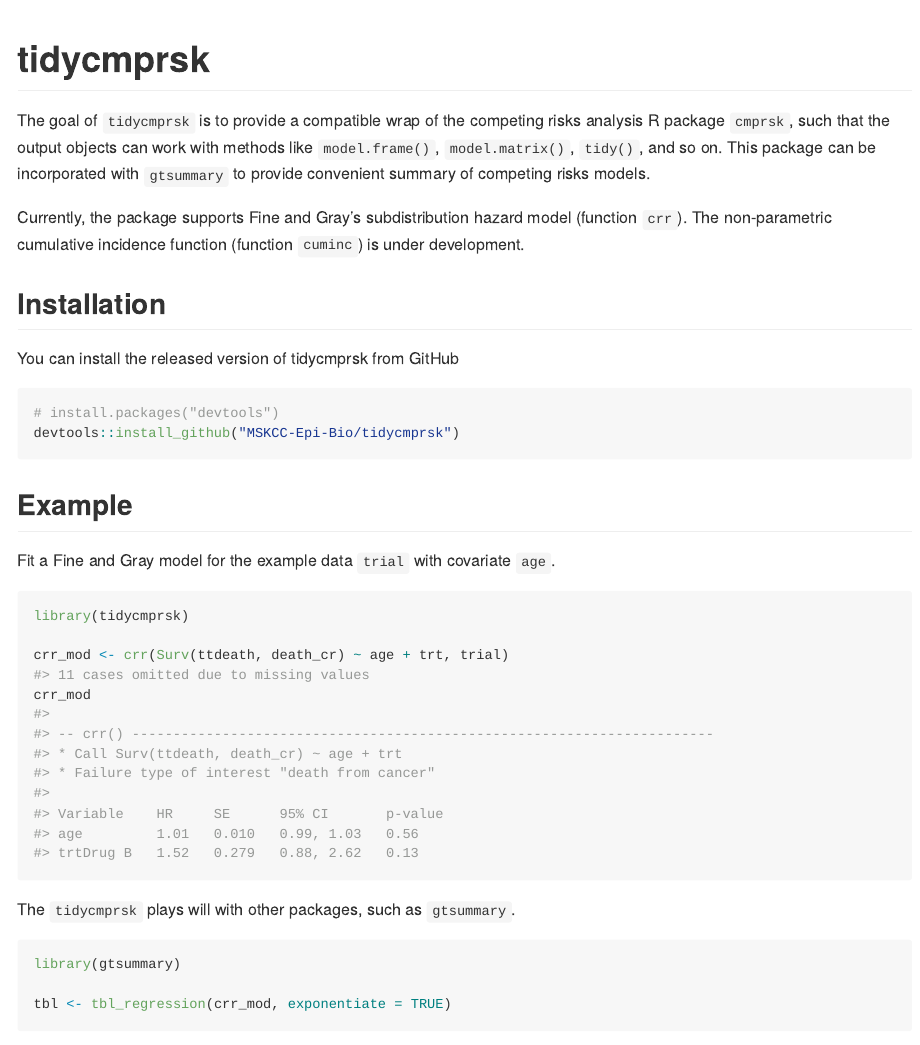
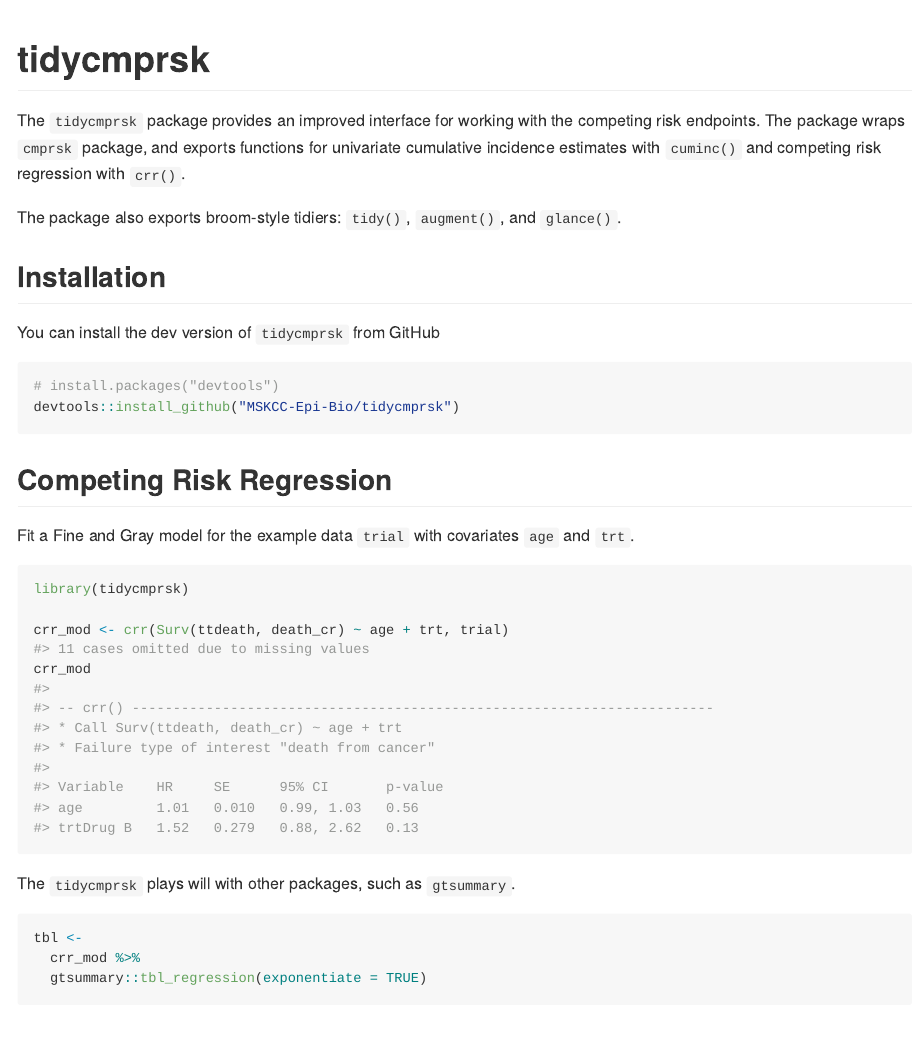
Before and after one commit to MSKCC-Epi-Bio/tidycmprsk, an R Markdown document (README.Rmd): the page in a window 1100 px wide, from its top. The pictures show the output file README.md that the author committed with the source, drawn offline in the style of GitHub; badge pictures from the web are left out.

Commit message:
misc updates

````diff
--- a/README.Rmd
+++ b/README.Rmd
@@ -20,21 +20,22 @@ knitr::opts_chunk$set(
 [![Codecov test coverage](https://codecov.io/gh/MSKCC-Epi-Bio/tidycmprsk/branch/main/graph/badge.svg)](https://codecov.io/gh/MSKCC-Epi-Bio/tidycmprsk?branch=main)
 <!-- badges: end -->
 
-  The goal of `tidycmprsk` is to provide a compatible wrap of the competing risks analysis R package `cmprsk`, such that the output objects can work with methods like `model.frame()`, `model.matrix()`, `tidy()`, and so on. This package can be incorporated with `gtsummary` to provide convenient summary of competing risks models.
+The `tidycmprsk` package provides an improved interface for working with the competing risk endpoints.
+The package wraps `cmprsk` package, and exports functions for univariate cumulative incidence estimates with `cuminc()` and competing risk regression with `crr()`.
 
-Currently, the package supports Fine and Gray's subdistribution hazard model (function `crr`). The non-parametric cumulative incidence function (function `cuminc`) is under development.
+The package also exports broom-style tidiers: `tidy()`, `augment()`, and `glance()`.
 
 ## Installation
 
-You can install the released version of tidycmprsk from GitHub
+You can install the dev version of `tidycmprsk` from GitHub
 
 ``` r
 # install.packages("devtools")
 devtools::install_github("MSKCC-Epi-Bio/tidycmprsk")
 ```
-## Example
+## Competing Risk Regression
 
-Fit a Fine and Gray model for the example data `trial` with covariate `age`.
+Fit a Fine and Gray model for the example data `trial` with covariates `age` and `trt`.
 
 ```{r example}
 library(tidycmprsk)
@@ -46,9 +47,9 @@ crr_mod
 The `tidycmprsk` plays will with other packages, such as `gtsummary`.
 
 ```{r gtsummary, message = FALSE}
-library(gtsummary)
-
-tbl <- tbl_regression(crr_mod, exponentiate = TRUE)
+tbl <-
+  crr_mod %>%
+  gtsummary::tbl_regression(exponentiate = TRUE)
 ```
 
 ```{r gtsummary_print, include = FALSE}
````
Also changed, not shown: R/print.R (+4 -3 lines), README.md, README.Rmd (10 more changed lines), 3 other files.
